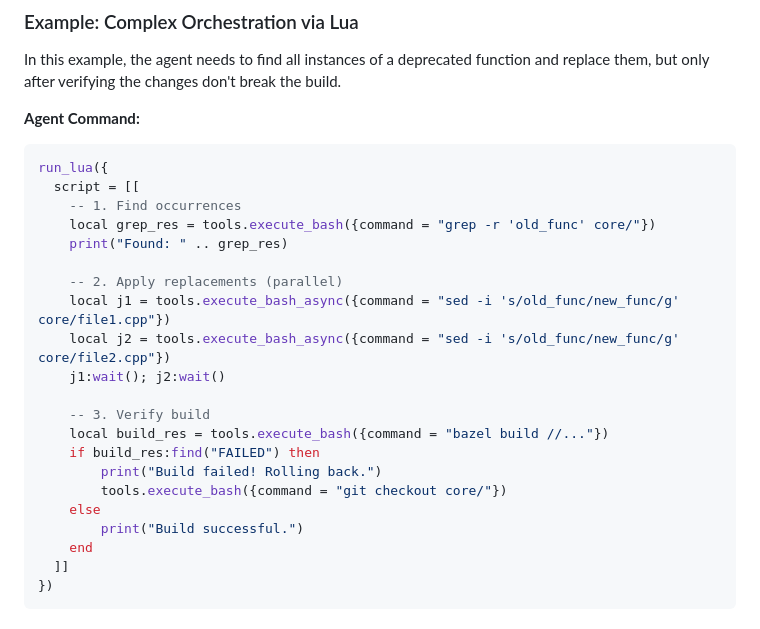
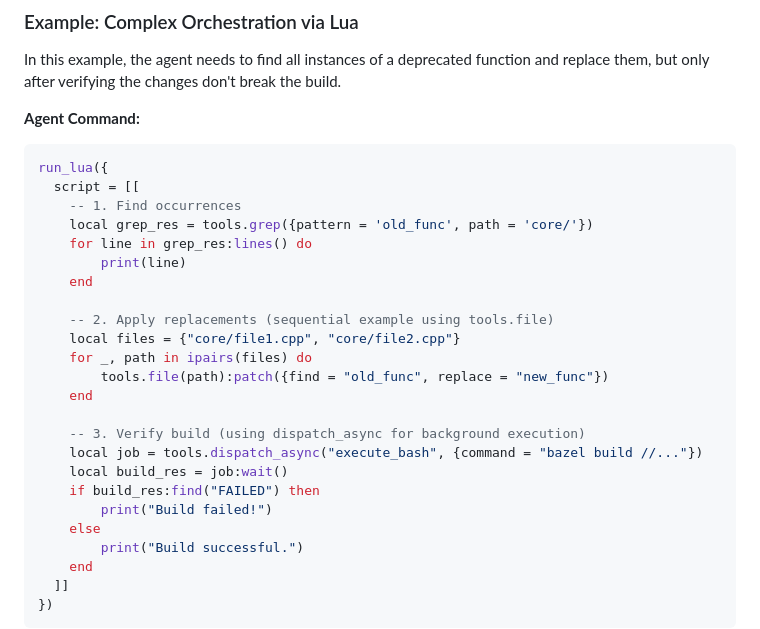
Before and after one commit to hsaliak/std_slop, a Markdown page: docs/WALKTHROUGH.md, the part around the change. GitHub-like rendering.

Commit message:
Update documentation to discourage execute_bash
Update USERGUIDE, WALKTHROUGH, and lua_integration docs to use higher-level tools like tools.grep or dispatch_async instead of raw execute_bash.

```diff
--- a/docs/WALKTHROUGH.md
+++ b/docs/WALKTHROUGH.md
@@ -215,19 +215,22 @@ In this example, the agent needs to find all instances of a deprecated function
 run_lua({
   script = [[
     -- 1. Find occurrences
-    local grep_res = tools.execute_bash({command = "grep -r 'old_func' core/"})
-    print("Found: " .. grep_res)
+    local grep_res = tools.grep({pattern = 'old_func', path = 'core/'})
+    for line in grep_res:lines() do
+        print(line)
+    end
 
-    -- 2. Apply replacements (parallel)
-    local j1 = tools.execute_bash_async({command = "sed -i 's/old_func/new_func/g' core/file1.cpp"})
-    local j2 = tools.execute_bash_async({command = "sed -i 's/old_func/new_func/g' core/file2.cpp"})
-    j1:wait(); j2:wait()
+    -- 2. Apply replacements (sequential example using tools.file)
+    local files = {"core/file1.cpp", "core/file2.cpp"}
+    for _, path in ipairs(files) do
+        tools.file(path):patch({find = "old_func", replace = "new_func"})
+    end
 
-    -- 3. Verify build
-    local build_res = tools.execute_bash({command = "bazel build //..."})
+    -- 3. Verify build (using dispatch_async for background execution)
+    local job = tools.dispatch_async("execute_bash", {command = "bazel build //..."})
+    local build_res = job:wait()
     if build_res:find("FAILED") then
-        print("Build failed! Rolling back.")
-        tools.execute_bash({command = "git checkout core/"})
+        print("Build failed!")
     else
         print("Build successful.")
     end
```
Also changed, not shown: docs/lua_integration.md (+6 -8 lines).
